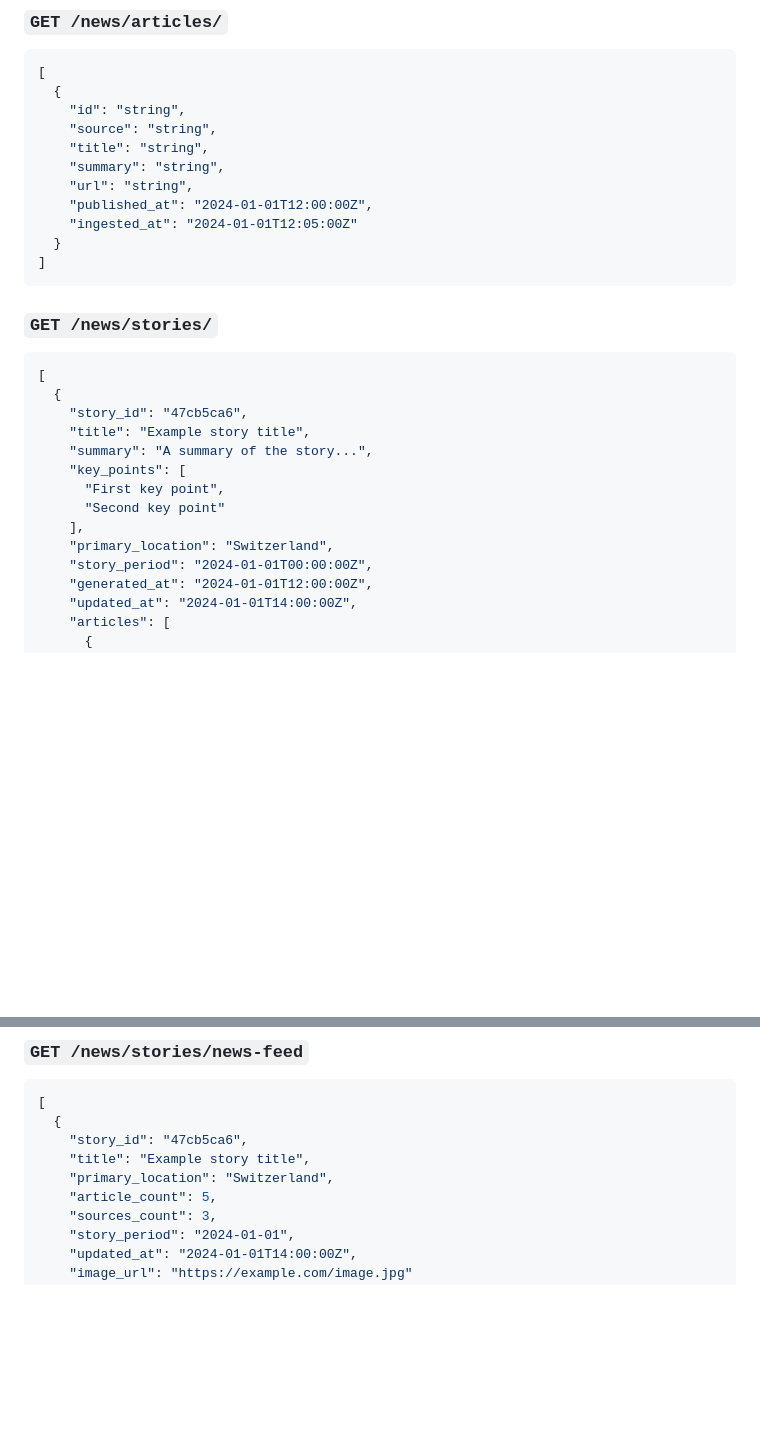
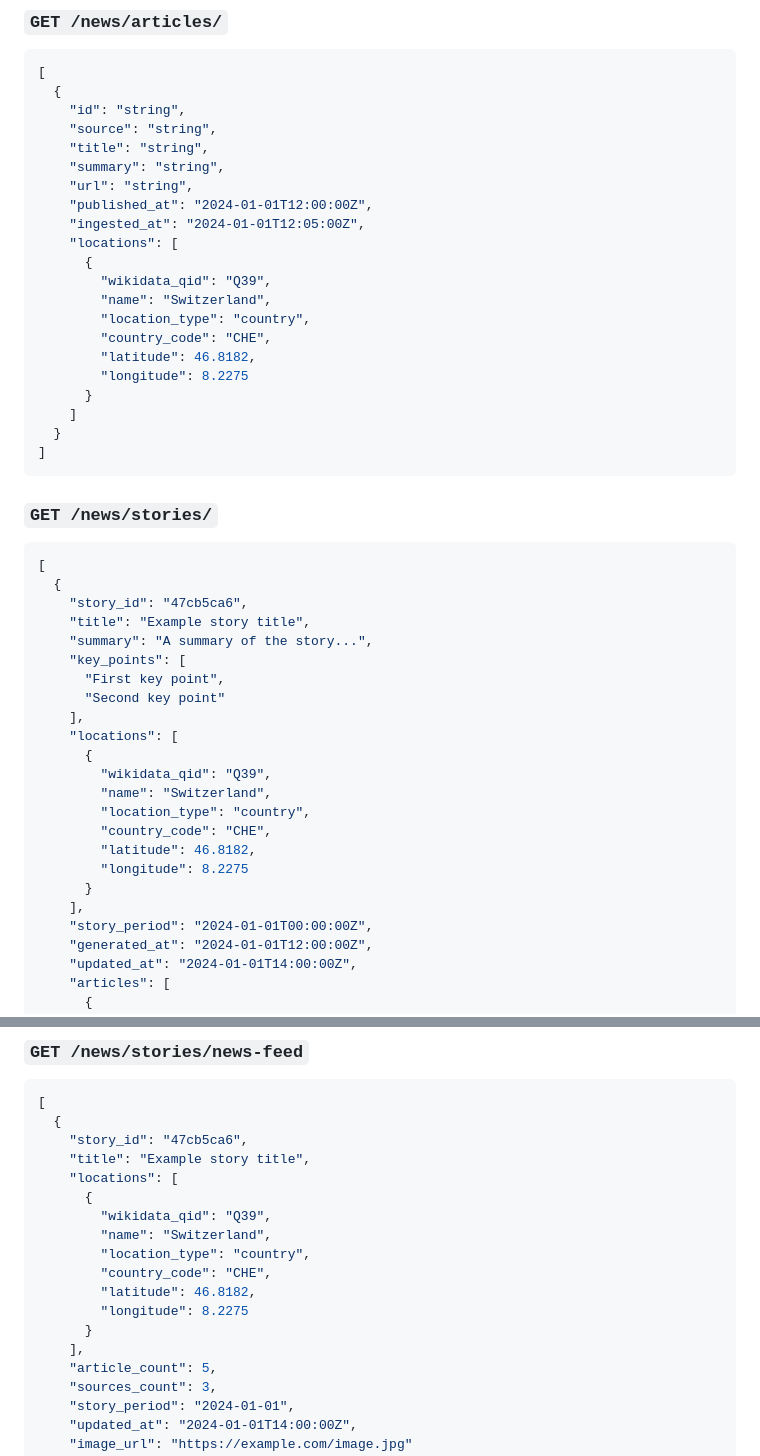
Before and after one commit to ContextNews/context-api, a Markdown page: README.md, 2 parts joined by grey strips. GitHub-like rendering; blank space fills up the shorter version.

````diff
--- a/README.md
+++ b/README.md
@@ -135,7 +135,17 @@ When `interval` is provided, the response includes a `history` array with counts
     "summary": "string",
     "url": "string",
     "published_at": "2024-01-01T12:00:00Z",
-    "ingested_at": "2024-01-01T12:05:00Z"
+    "ingested_at": "2024-01-01T12:05:00Z",
+    "locations": [
+      {
+        "wikidata_qid": "Q39",
+        "name": "Switzerland",
+        "location_type": "country",
+        "country_code": "CHE",
+        "latitude": 46.8182,
+        "longitude": 8.2275
+      }
+    ]
   }
 ]
 ```
@@ -152,7 +162,16 @@ When `interval` is provided, the response includes a `history` array with counts
       "First key point",
       "Second key point"
     ],
-    "primary_location": "Switzerland",
+    "locations": [
+      {
+        "wikidata_qid": "Q39",
+        "name": "Switzerland",
+        "location_type": "country",
+        "country_code": "CHE",
+        "latitude": 46.8182,
+        "longitude": 8.2275
+      }
+    ],
     "story_period": "2024-01-01T00:00:00Z",
     "generated_at": "2024-01-01T12:00:00Z",
     "updated_at": "2024-01-01T14:00:00Z",
@@ -176,7 +195,16 @@ When `interval` is provided, the response includes a `history` array with counts
   {
     "story_id": "47cb5ca6",
     "title": "Example story title",
-    "primary_location": "Switzerland",
+    "locations": [
+      {
+        "wikidata_qid": "Q39",
+        "name": "Switzerland",
+        "location_type": "country",
+        "country_code": "CHE",
+        "latitude": 46.8182,
+        "longitude": 8.2275
+      }
+    ],
     "article_count": 5,
     "sources_count": 3,
     "story_period": "2024-01-01",
````
